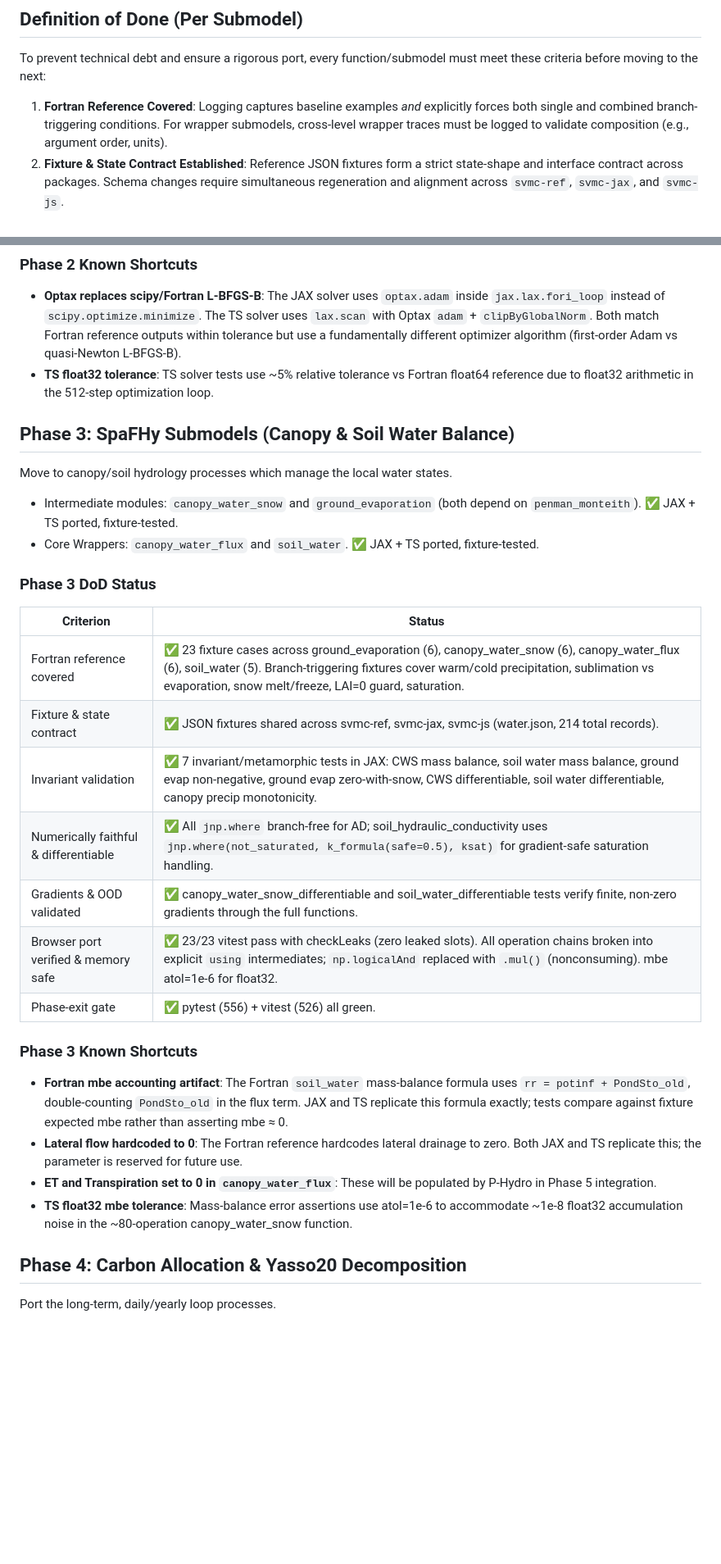
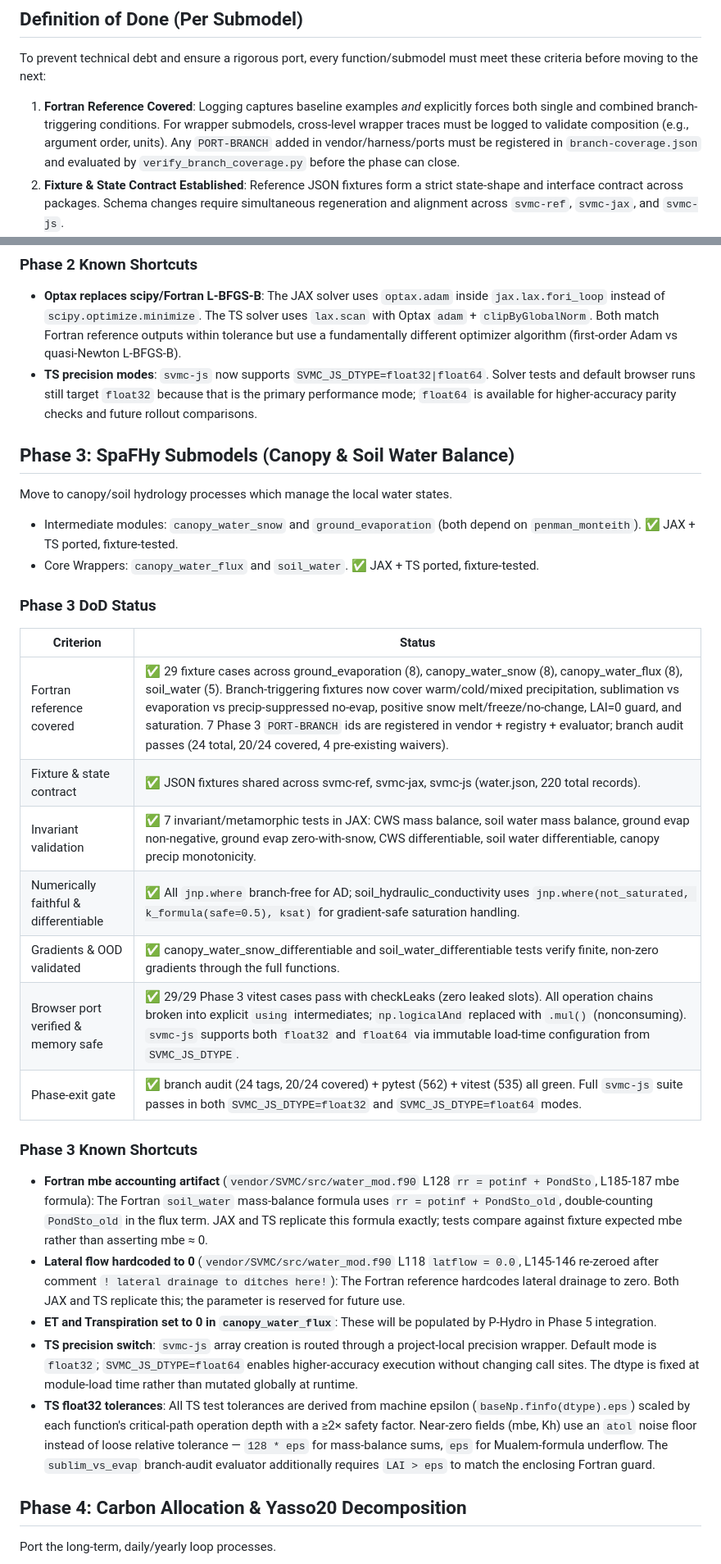
Before and after one commit to olli4/diffSVMC, a Markdown page: PLAN.md, 2 parts joined by grey strips. Shown at 82% size. Rendered like a GitHub page; blank space fills up the shorter version.

```diff
--- a/PLAN.md
+++ b/PLAN.md
@@ -6,7 +6,7 @@ This document outlines the phased, bottom-up plan for porting the SVMC process m
 
 To prevent technical debt and ensure a rigorous port, every function/submodel must meet these criteria before moving to the next:
 
-1. **Fortran Reference Covered**: Logging captures baseline examples _and_ explicitly forces both single and combined branch-triggering conditions. For wrapper submodels, cross-level wrapper traces must be logged to validate composition (e.g., argument order, units).
+1. **Fortran Reference Covered**: Logging captures baseline examples _and_ explicitly forces both single and combined branch-triggering conditions. For wrapper submodels, cross-level wrapper traces must be logged to validate composition (e.g., argument order, units). Any `PORT-BRANCH` added in vendor/harness/ports must be registered in `branch-coverage.json` and evaluated by `verify_branch_coverage.py` before the phase can close.
 2. **Fixture & State Contract Established**: Reference JSON fixtures form a strict state-shape and interface contract across packages. Schema changes require simultaneous regeneration and alignment across `svmc-ref`, `svmc-jax`, and `svmc-js`.
 3. **Invariant Validation**: JAX tests must include physical/metamorphic invariant checks (e.g., monotonicity, mass conservation) to expose plausible bugs that static fixture playback misses. TS-side invariant tests are recommended but not gating; the JAX invariants are the primary validation layer since they run at float64 and have autodiff access.
 4. **Numerically Faithful & Differentiable**: JAX implementation matches Fortran mathematically and handles non-smooth operations via autodiff-friendly constructs (`jax.lax.cond`, soft-clamps).
@@ -79,7 +79,7 @@ Combine the confirmed leaf functions into their dependent wrappers.
 ### Phase 2 Known Shortcuts
 
 - **Optax replaces scipy/Fortran L-BFGS-B**: The JAX solver uses `optax.adam` inside `jax.lax.fori_loop` instead of `scipy.optimize.minimize`. The TS solver uses `lax.scan` with Optax `adam` + `clipByGlobalNorm`. Both match Fortran reference outputs within tolerance but use a fundamentally different optimizer algorithm (first-order Adam vs quasi-Newton L-BFGS-B).
-- **TS float32 tolerance**: TS solver tests use ~5% relative tolerance vs Fortran float64 reference due to float32 arithmetic in the 512-step optimization loop.
+- **TS precision modes**: `svmc-js` now supports `SVMC_JS_DTYPE=float32|float64`. Solver tests and default browser runs still target `float32` because that is the primary performance mode; `float64` is available for higher-accuracy parity checks and future rollout comparisons.
 
 ## Phase 3: SpaFHy Submodels (Canopy & Soil Water Balance)
 
@@ -92,20 +92,21 @@ Move to canopy/soil hydrology processes which manage the local water states.
 
 | Criterion                             | Status                                                                                                                                                                                                                                          |
 | ------------------------------------- | ----------------------------------------------------------------------------------------------------------------------------------------------------------------------------------------------------------------------------------------------- |
-| Fortran reference covered             | ✅ 23 fixture cases across ground_evaporation (6), canopy_water_snow (6), canopy_water_flux (6), soil_water (5). Branch-triggering fixtures cover warm/cold precipitation, sublimation vs evaporation, snow melt/freeze, LAI=0 guard, saturation. |
-| Fixture & state contract              | ✅ JSON fixtures shared across svmc-ref, svmc-jax, svmc-js (water.json, 214 total records).                                                                                                                                                     |
+| Fortran reference covered             | ✅ 29 fixture cases across ground_evaporation (8), canopy_water_snow (8), canopy_water_flux (8), soil_water (5). Branch-triggering fixtures now cover warm/cold/mixed precipitation, sublimation vs evaporation vs precip-suppressed no-evap, positive snow melt/freeze/no-change, LAI=0 guard, and saturation. 7 Phase 3 `PORT-BRANCH` ids are registered in vendor + registry + evaluator; branch audit passes (24 total, 20/24 covered, 4 pre-existing waivers). |
+| Fixture & state contract              | ✅ JSON fixtures shared across svmc-ref, svmc-jax, svmc-js (water.json, 220 total records).                                                                                                                                                     |
 | Invariant validation                  | ✅ 7 invariant/metamorphic tests in JAX: CWS mass balance, soil water mass balance, ground evap non-negative, ground evap zero-with-snow, CWS differentiable, soil water differentiable, canopy precip monotonicity.                              |
 | Numerically faithful & differentiable | ✅ All `jnp.where` branch-free for AD; soil_hydraulic_conductivity uses `jnp.where(not_saturated, k_formula(safe=0.5), ksat)` for gradient-safe saturation handling.                                                                             |
 | Gradients & OOD validated             | ✅ canopy_water_snow_differentiable and soil_water_differentiable tests verify finite, non-zero gradients through the full functions.                                                                                                             |
-| Browser port verified & memory safe   | ✅ 23/23 vitest pass with checkLeaks (zero leaked slots). All operation chains broken into explicit `using` intermediates; `np.logicalAnd` replaced with `.mul()` (nonconsuming). mbe atol=1e-6 for float32.                                      |
-| Phase-exit gate                       | ✅ pytest (556) + vitest (526) all green.                                                                                                                                                                                                        |
+| Browser port verified & memory safe   | ✅ 29/29 Phase 3 vitest cases pass with checkLeaks (zero leaked slots). All operation chains broken into explicit `using` intermediates; `np.logicalAnd` replaced with `.mul()` (nonconsuming). `svmc-js` supports both `float32` and `float64` via immutable load-time configuration from `SVMC_JS_DTYPE`. |
+| Phase-exit gate                       | ✅ branch audit (24 tags, 20/24 covered) + pytest (562) + vitest (535) all green. Full `svmc-js` suite passes in both `SVMC_JS_DTYPE=float32` and `SVMC_JS_DTYPE=float64` modes. |
 
 ### Phase 3 Known Shortcuts
 
-- **Fortran mbe accounting artifact**: The Fortran `soil_water` mass-balance formula uses `rr = potinf + PondSto_old`, double-counting `PondSto_old` in the flux term. JAX and TS replicate this formula exactly; tests compare against fixture expected mbe rather than asserting mbe ≈ 0.
-- **Lateral flow hardcoded to 0**: The Fortran reference hardcodes lateral drainage to zero. Both JAX and TS replicate this; the parameter is reserved for future use.
+- **Fortran mbe accounting artifact** (`vendor/SVMC/src/water_mod.f90` L128 `rr = potinf + PondSto`, L185-187 mbe formula): The Fortran `soil_water` mass-balance formula uses `rr = potinf + PondSto_old`, double-counting `PondSto_old` in the flux term. JAX and TS replicate this formula exactly; tests compare against fixture expected mbe rather than asserting mbe ≈ 0.
+- **Lateral flow hardcoded to 0** (`vendor/SVMC/src/water_mod.f90` L118 `latflow = 0.0`, L145-146 re-zeroed after comment `! lateral drainage to ditches here!`): The Fortran reference hardcodes lateral drainage to zero. Both JAX and TS replicate this; the parameter is reserved for future use.
 - **ET and Transpiration set to 0 in `canopy_water_flux`**: These will be populated by P-Hydro in Phase 5 integration.
-- **TS float32 mbe tolerance**: Mass-balance error assertions use atol=1e-6 to accommodate ~1e-8 float32 accumulation noise in the ~80-operation canopy_water_snow function.
+- **TS precision switch**: `svmc-js` array creation is routed through a project-local precision wrapper. Default mode is `float32`; `SVMC_JS_DTYPE=float64` enables higher-accuracy execution without changing call sites. The dtype is fixed at module-load time rather than mutated globally at runtime.
+- **TS float32 tolerances**: All TS test tolerances are derived from machine epsilon (`baseNp.finfo(dtype).eps`) scaled by each function's critical-path operation depth with a ≥2× safety factor.  Near-zero fields (mbe, Kh) use an `atol` noise floor instead of loose relative tolerance — `128 * eps` for mass-balance sums, `eps` for Mualem-formula underflow.  The `sublim_vs_evap` branch-audit evaluator additionally requires `LAI > eps` to match the enclosing Fortran guard.
 
 ## Phase 4: Carbon Allocation & Yasso20 Decomposition
 
```
Also changed, not shown: other parts of PLAN.md (+3 -3 lines), issues/001-soil-water-mbe-double-counts-pondsto.md (added, +66 -0 lines), issues/002-aerodynamics-zn-cap-dead-code.md (added, +47 -0 lines).
